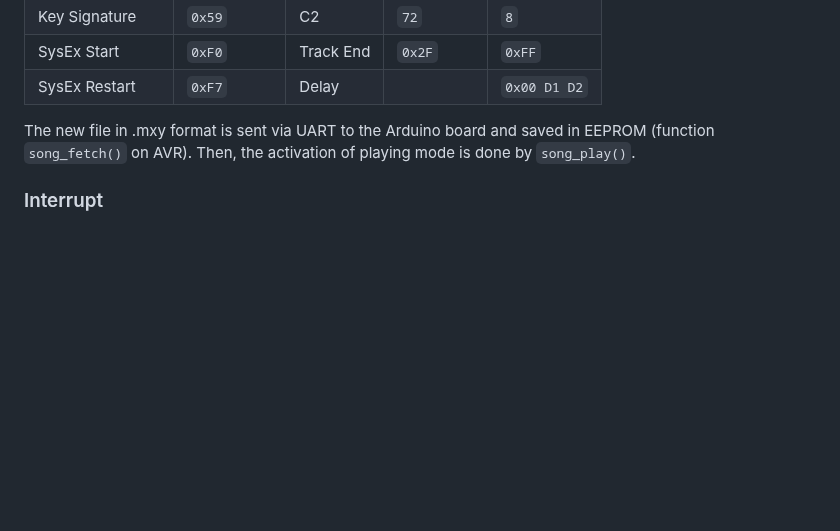
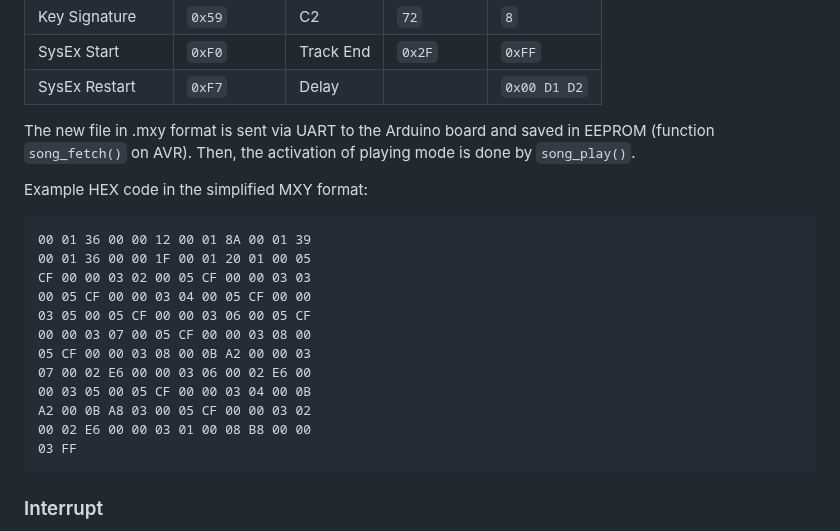
Before and after one commit to Th0rgrlm/Xylophone, a Markdown page: README.md, the part around the change. Rendered like a GitHub page; blank space fills up the shorter version.

````diff
--- a/README.md
+++ b/README.md
@@ -132,6 +132,23 @@ The PC app is a console app and requires two additional arguments to be run. The
 
 The new file in .mxy format is sent via UART to the Arduino board and saved in EEPROM (function `song_fetch()` on AVR). Then, the activation of playing mode is done by `song_play()`.
 
+Example HEX code in the simplified MXY format:
+
+```
+00 01 36 00 00 12 00 01 8A 00 01 39
+00 01 36 00 00 1F 00 01 20 01 00 05
+CF 00 00 03 02 00 05 CF 00 00 03 03
+00 05 CF 00 00 03 04 00 05 CF 00 00
+03 05 00 05 CF 00 00 03 06 00 05 CF
+00 00 03 07 00 05 CF 00 00 03 08 00
+05 CF 00 00 03 08 00 0B A2 00 00 03
+07 00 02 E6 00 00 03 06 00 02 E6 00
+00 03 05 00 05 CF 00 00 03 04 00 0B
+A2 00 0B A8 03 00 05 CF 00 00 03 02
+00 02 E6 00 00 03 01 00 08 B8 00 00
+03 FF
+```
+
 ### Interrupt
 
 The original intention was to manually toggle between programming and playing mode by changing the voltage on a pin. An interrupt service routine would reset the program in either of the modes. Due to time constraints, this functionality was left out.
````
